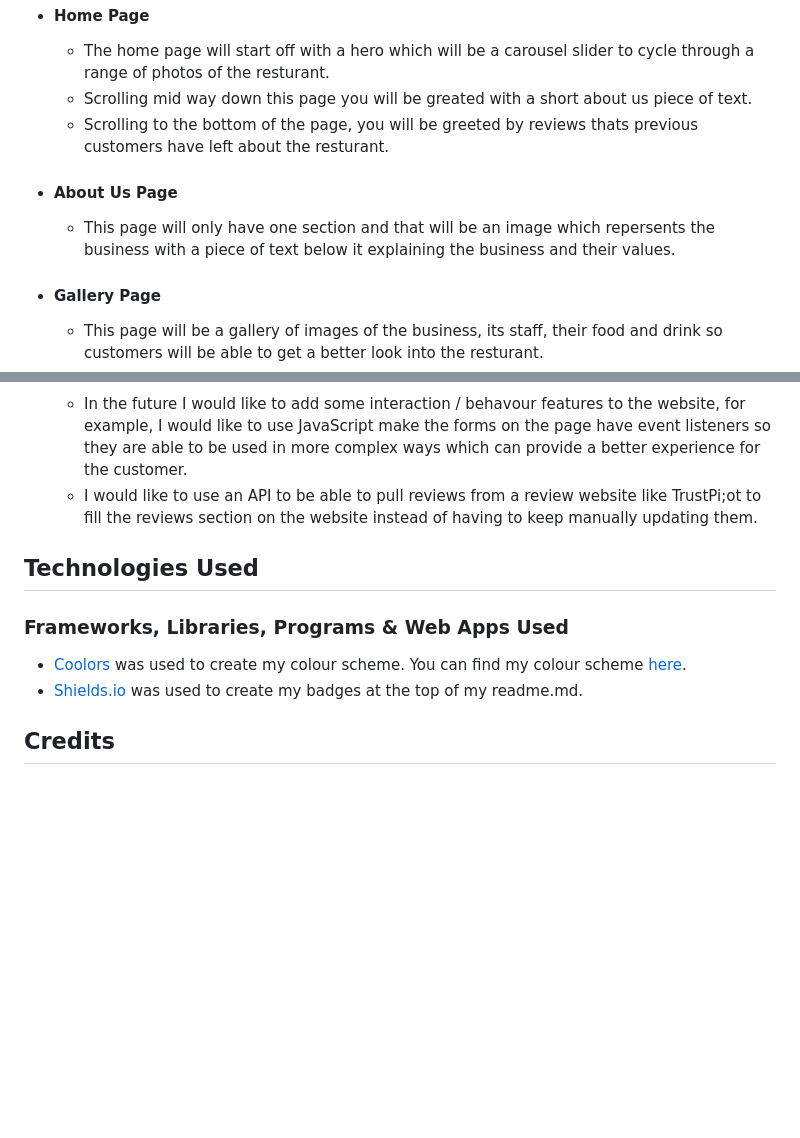
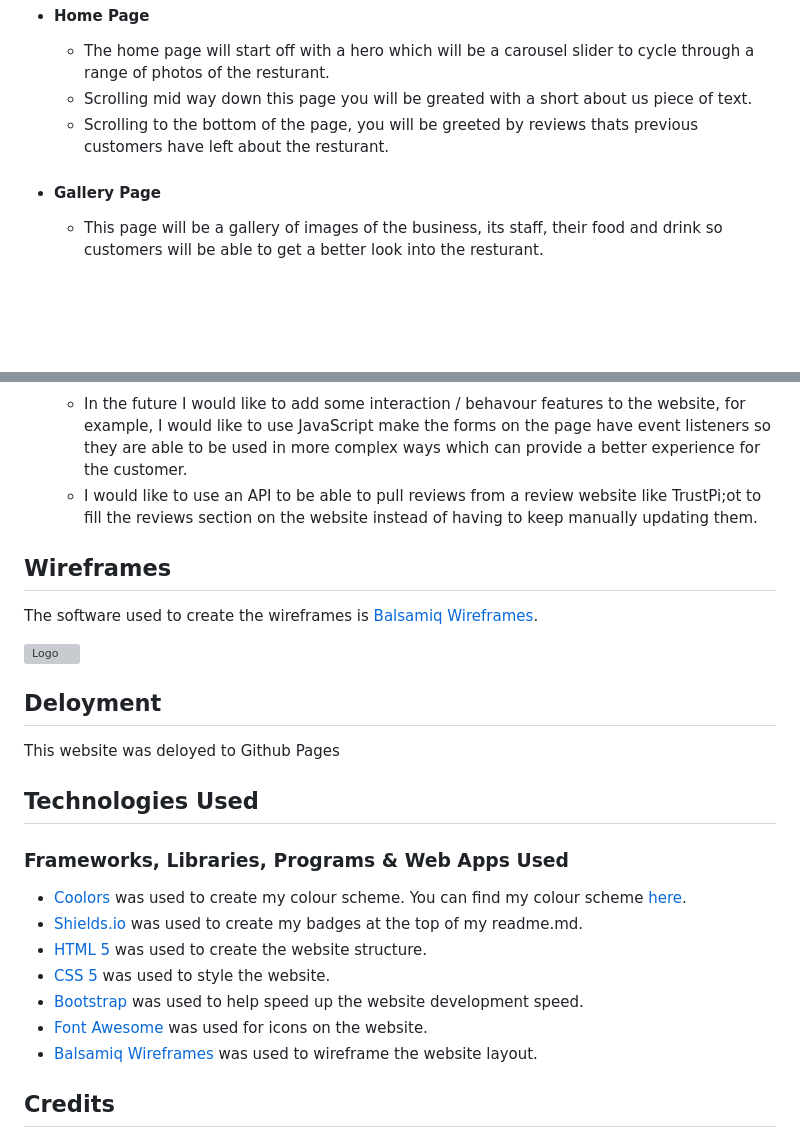
Before and after one commit to jonxmitchell/ferox-bar-grill, a Markdown page: readme.md, 2 parts joined by grey strips. Drawn GitHub-style; blank space fills up the shorter version; grey boxes are pictures that could not be loaded.

Commit message:
removed about us and added desktop wireframes

```diff
--- a/readme.md
+++ b/readme.md
@@ -98,8 +98,6 @@ This website will have a range of pages which are all built with providing an ea
   - The home page will start off with a hero which will be a carousel slider to cycle through a range of photos of the resturant.
   - Scrolling mid way down this page you will be greated with a short about us piece of text.
   - Scrolling to the bottom of the page, you will be greeted by reviews thats previous customers have left about the resturant.
-- #### About Us Page
-  - This page will only have one section and that will be an image which repersents the business with a piece of text below it explaining the business and their values.
 - #### Gallery Page
   - This page will be a gallery of images of the business, its staff, their food and drink so customers will be able to get a better look into the resturant.
 - #### Table Booking Page
@@ -111,12 +109,27 @@ This website will have a range of pages which are all built with providing an ea
   - In the future I would like to add some interaction / behavour features to the website, for example, I would like to use JavaScript make the forms on the page have event listeners so they are able to be used in more complex ways which can provide a better experience for the customer.
   - I would like to use an API to be able to pull reviews from a review website like TrustPi;ot to fill the reviews section on the website instead of having to keep manually updating them.
 
+## Wireframes
+
+The software used to create the wireframes is [Balsamiq Wireframes](hhttps://balsamiq.com/wireframes/).
+
+![Logo](./assets/img/Wireframe%20Desktop.png)
+
+## Deloyment
+
+This website was deloyed to Github Pages
+
 ## Technologies Used
 
 ### Frameworks, Libraries, Programs & Web Apps Used
 
 - [Coolors](https://coolors.co/) was used to create my colour scheme. You can find my colour scheme [here](https://coolors.co/002f5b-004078-3e6385-a9a9a9-f3f3f3).
 - [Shields.io](https://shields.io) was used to create my badges at the top of my readme.md.
+- [HTML 5](https://html.spec.whatwg.org/multipage/) was used to create the website structure.
+- [CSS 5](https://www.w3.org/TR/css-2022/) was used to style the website.
+- [Bootstrap](https://getbootstrap.com/) was used to help speed up the website development speed.
+- [Font Awesome](https://fontawesome.com/) was used for icons on the website.
+- [Balsamiq Wireframes](hhttps://balsamiq.com/wireframes/) was used to wireframe the website layout.
 
 ## Credits
 
```
